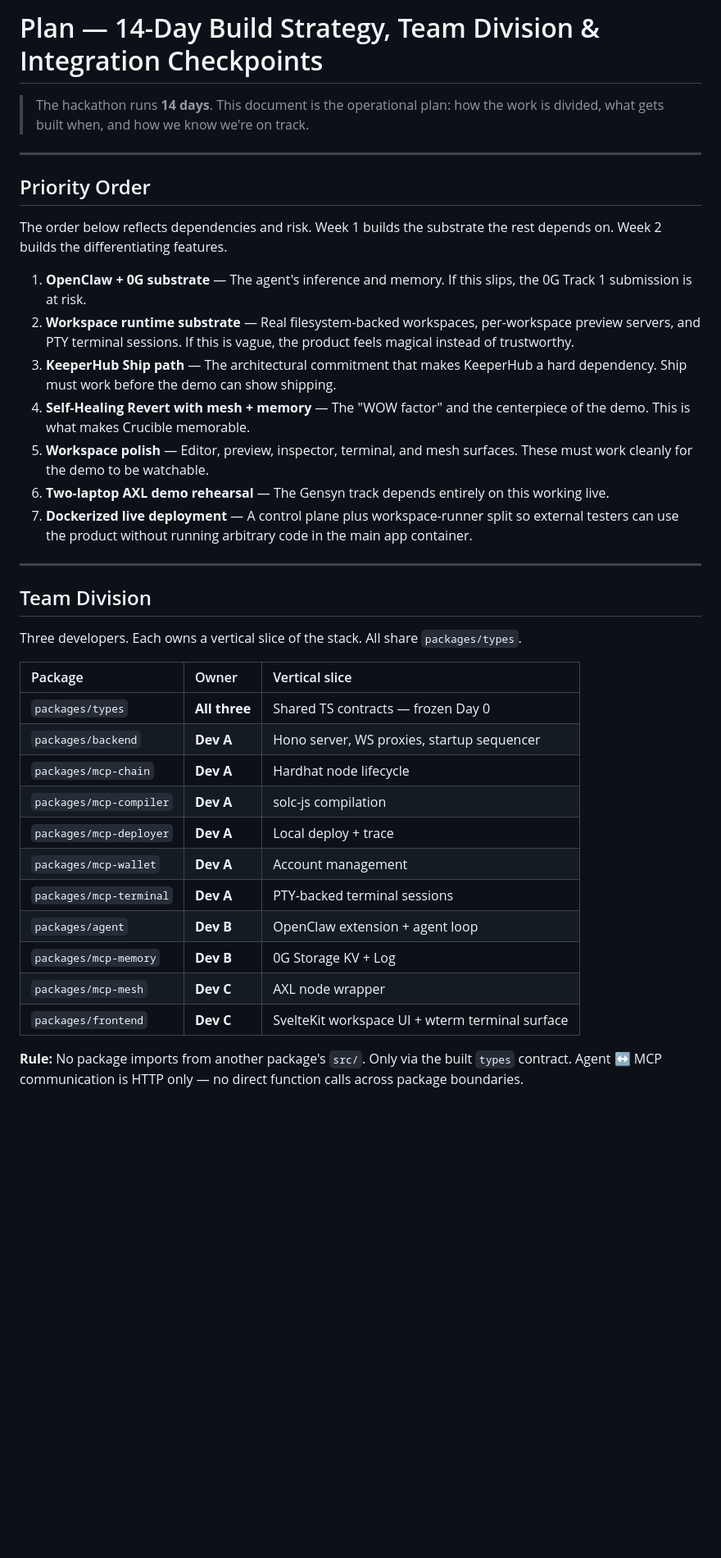
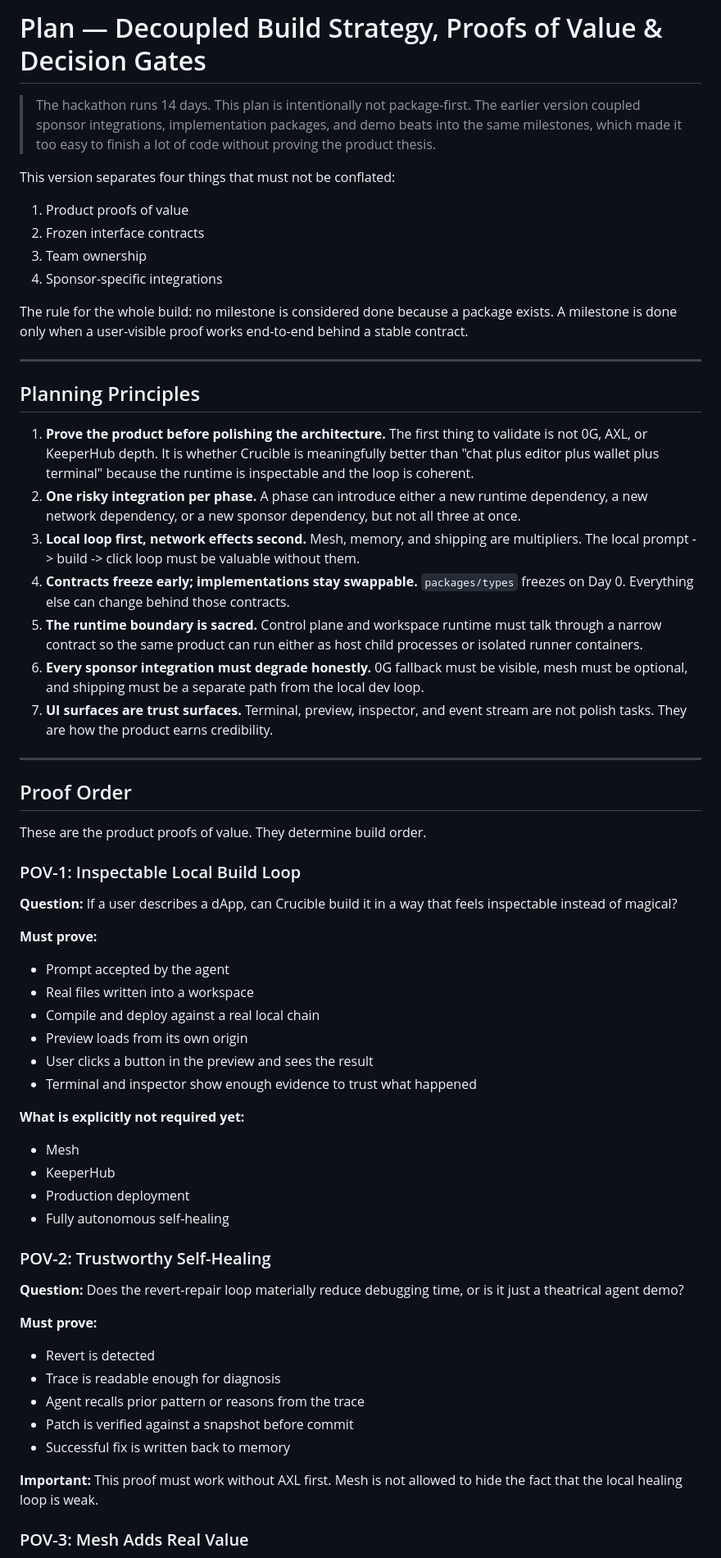
Before and after one commit to WhyAsh5114/Crucible, a Markdown page: docs/PLAN.md, the part around one of its changes. Shown at 82% size. Drawn GitHub-style; blank space fills up the shorter version.

Commit message:
docs: update PLAN.md to clarify build strategy and planning principles

```diff
--- a/docs/PLAN.md
+++ b/docs/PLAN.md
@@ -1,39 +1,64 @@
-# Plan — 14-Day Build Strategy, Team Division & Integration Checkpoints
+# Plan — Decoupled Build Strategy, Proofs of Value & Decision Gates
 
-> The hackathon runs **14 days**. This document is the operational plan: how the work is divided, what gets built when, and how we know we're on track.
+> The hackathon runs 14 days. This plan is intentionally not package-first. The earlier version coupled sponsor integrations, implementation packages, and demo beats into the same milestones, which made it too easy to finish a lot of code without proving the product thesis.
+
+This version separates four things that must not be conflated:
+
+1. Product proofs of value
+2. Frozen interface contracts
+3. Team ownership
+4. Sponsor-specific integrations
+
+The rule for the whole build: no milestone is considered done because a package exists. A milestone is done only when a user-visible proof works end-to-end behind a stable contract.
 
 ---
 
-## Priority Order
+## Planning Principles
 
-The order below reflects dependencies and risk. Week 1 builds the substrate the rest depends on. Week 2 builds the differentiating features.
-
-1. **OpenClaw + 0G substrate** — The agent's inference and memory. If this slips, the 0G Track 1 submission is at risk.
-2. **Workspace runtime substrate** — Real filesystem-backed workspaces, per-workspace preview servers, and PTY terminal sessions. If this is vague, the product feels magical instead of trustworthy.
-3. **KeeperHub Ship path** — The architectural commitment that makes KeeperHub a hard dependency. Ship must work before the demo can show shipping.
-4. **Self-Healing Revert with mesh + memory** — The "WOW factor" and the centerpiece of the demo. This is what makes Crucible memorable.
-5. **Workspace polish** — Editor, preview, inspector, terminal, and mesh surfaces. These must work cleanly for the demo to be watchable.
-6. **Two-laptop AXL demo rehearsal** — The Gensyn track depends entirely on this working live.
-7. **Dockerized live deployment** — A control plane plus workspace-runner split so external testers can use the product without running arbitrary code in the main app container.
+1. **Prove the product before polishing the architecture.** The first thing to validate is not 0G, AXL, or KeeperHub depth. It is whether Crucible is meaningfully better than "chat plus editor plus wallet plus terminal" because the runtime is inspectable and the loop is coherent.
+2. **One risky integration per phase.** A phase can introduce either a new runtime dependency, a new network dependency, or a new sponsor dependency, but not all three at once.
+3. **Local loop first, network effects second.** Mesh, memory, and shipping are multipliers. The local prompt -> build -> click loop must be valuable without them.
+4. **Contracts freeze early; implementations stay swappable.** `packages/types` freezes on Day 0. Everything else can change behind those contracts.
+5. **The runtime boundary is sacred.** Control plane and workspace runtime must talk through a narrow contract so the same product can run either as host child processes or isolated runner containers.
+6. **Every sponsor integration must degrade honestly.** 0G fallback must be visible, mesh must be optional, and shipping must be a separate path from the local dev loop.
+7. **UI surfaces are trust surfaces.** Terminal, preview, inspector, and event stream are not polish tasks. They are how the product earns credibility.
 
 ---
 
-## Team Division
+## Proof Order
 
-Three developers. Each owns a vertical slice of the stack. All share `packages/types`.
+These are the product proofs of value. They determine build order.
 
-| Package | Owner | Vertical slice |
-| :--- | :--- | :--- |
-| `packages/types` | **All three** | Shared TS contracts — frozen Day 0 |
-| `packages/backend` | **Dev A** | Hono server, WS proxies, startup sequencer |
-| `packages/mcp-chain` | **Dev A** | Hardhat node lifecycle |
-| `packages/mcp-compiler` | **Dev A** | solc-js compilation |
-| `packages/mcp-deployer` | **Dev A** | Local deploy + trace |
-| `packages/mcp-wallet` | **Dev A** | Account management |
-| `packages/mcp-terminal` | **Dev A** | PTY-backed terminal sessions |
-| `packages/agent` | **Dev B** | OpenClaw extension + agent loop |
-| `packages/mcp-memory` | **Dev B** | 0G Storage KV + Log |
-| `packages/mcp-mesh` | **Dev C** | AXL node wrapper |
-| `packages/frontend` | **Dev C** | SvelteKit workspace UI + wterm terminal surface |
+### POV-1: Inspectable Local Build Loop
 
-**Rule:** No package imports from another package's `src/`. Only via the built `types` contract. Agent ↔ MCP communication is HTTP only — no direct function calls across package boundaries.
+**Question:** If a user describes a dApp, can Crucible build it in a way that feels inspectable instead of magical?
+
+**Must prove:**
+- Prompt accepted by the agent
+- Real files written into a workspace
+- Compile and deploy against a real local chain
+- Preview loads from its own origin
+- User clicks a button in the preview and sees the result
+- Terminal and inspector show enough evidence to trust what happened
+
+**What is explicitly not required yet:**
+- Mesh
+- KeeperHub
+- Production deployment
+- Fully autonomous self-healing
+
+### POV-2: Trustworthy Self-Healing
+
+**Question:** Does the revert-repair loop materially reduce debugging time, or is it just a theatrical agent demo?
+
+**Must prove:**
+- Revert is detected
+- Trace is readable enough for diagnosis
+- Agent recalls prior pattern or reasons from the trace
+- Patch is verified against a snapshot before commit
+- Successful fix is written back to memory
+
+**Important:** This proof must work without AXL first. Mesh is not allowed to hide the fact that the local healing loop is weak.
+
+### POV-3: Mesh Adds Real Value
+
```
Also changed, not shown: other parts of docs/PLAN.md (+217 -120 lines).
